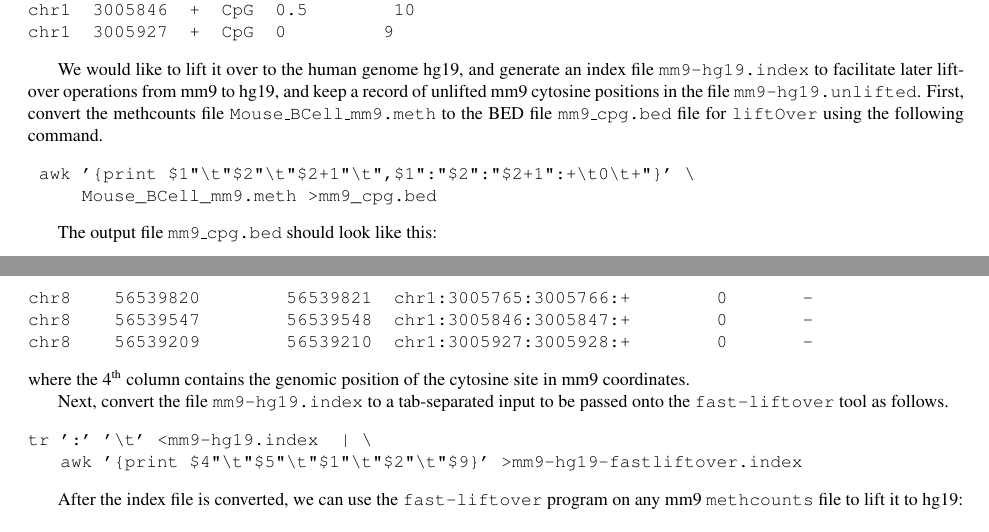
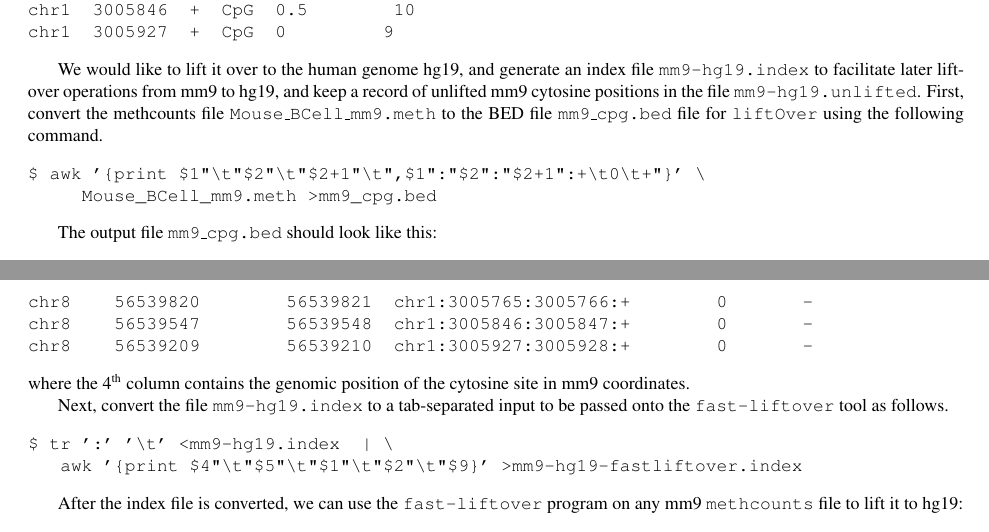
Before and after one commit to smithlabcode/methpipe, a LaTeX document (docs/methpipe-manual.tex): two parts of pages 21 and 22 of 23, joined at a grey line, cut so that both start at the same text. Compiled offline with pdfLaTeX.

Commit message:
adding $ to some bash commands that were lacking it

```diff
--- a/docs/methpipe-manual.tex
+++ b/docs/methpipe-manual.tex
@@ -1718,7 +1718,7 @@ First, convert the methcounts file \fn{Mouse\_BCell\_mm9.meth} to the
 BED file \fn{mm9\_cpg.bed} file for \prog{liftOver} using the
 following command.
 \begin{verbatim}
- awk '{print $1"\t"$2"\t"$2+1"\t",$1":"$2":"$2+1":+\t0\t+"}' \
+$ awk '{print $1"\t"$2"\t"$2+1"\t",$1":"$2":"$2+1":+\t0\t+"}' \
      Mouse_BCell_mm9.meth >mm9_cpg.bed
 \end{verbatim}
 
@@ -1749,7 +1749,7 @@ site in mm9 coordinates.
 Next, convert the file \fn{mm9-hg19.index} to a tab-separated input to
 be passed onto the \prog{fast-liftover} tool as follows.
 \begin{verbatim}
-tr ':' '\t' <mm9-hg19.index  | \
+$ tr ':' '\t' <mm9-hg19.index  | \
    awk '{print $4"\t"$5"\t"$1"\t"$2"\t"$9}' >mm9-hg19-fastliftover.index
 \end{verbatim}
 
```
Also changed, not shown: docs/methpipe-manual.pdf.
